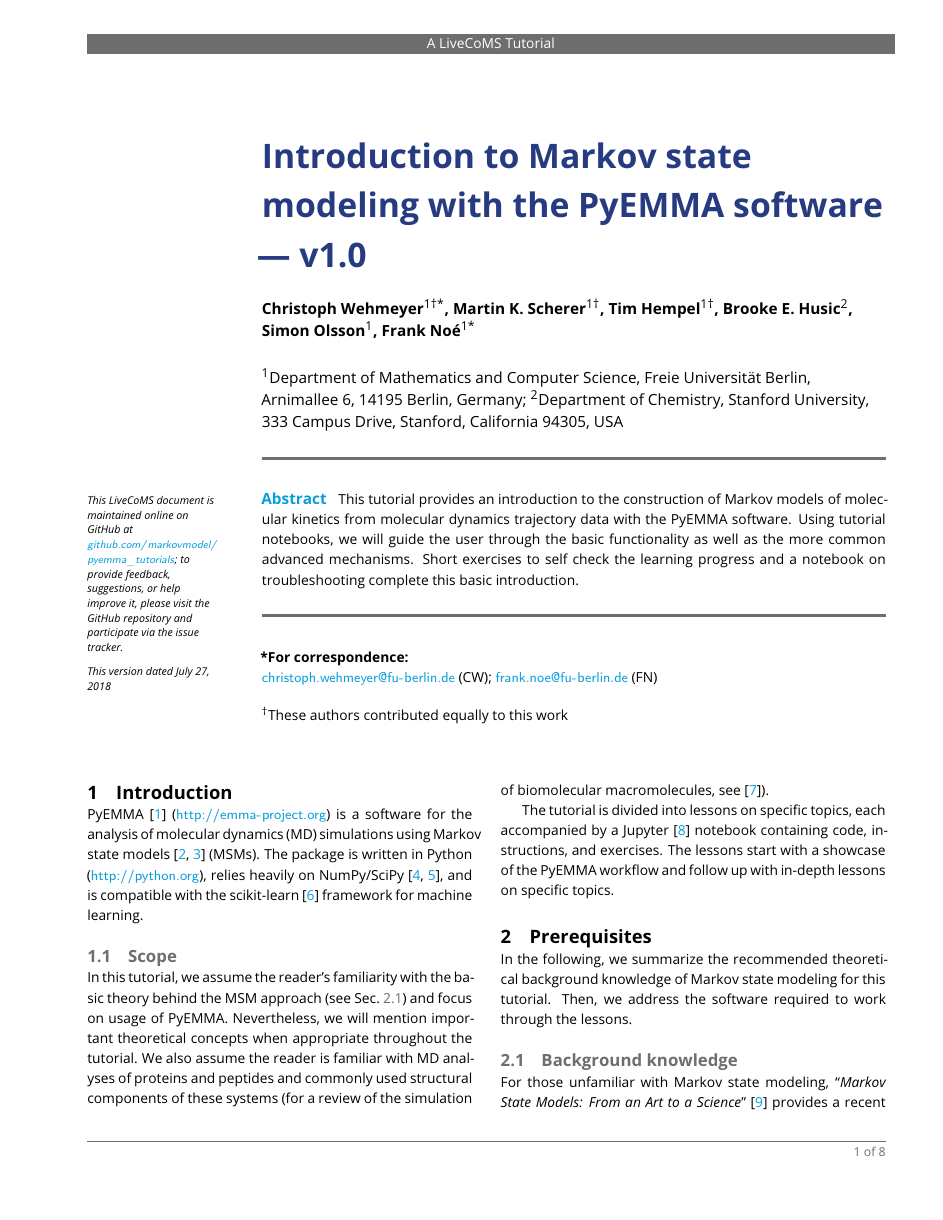
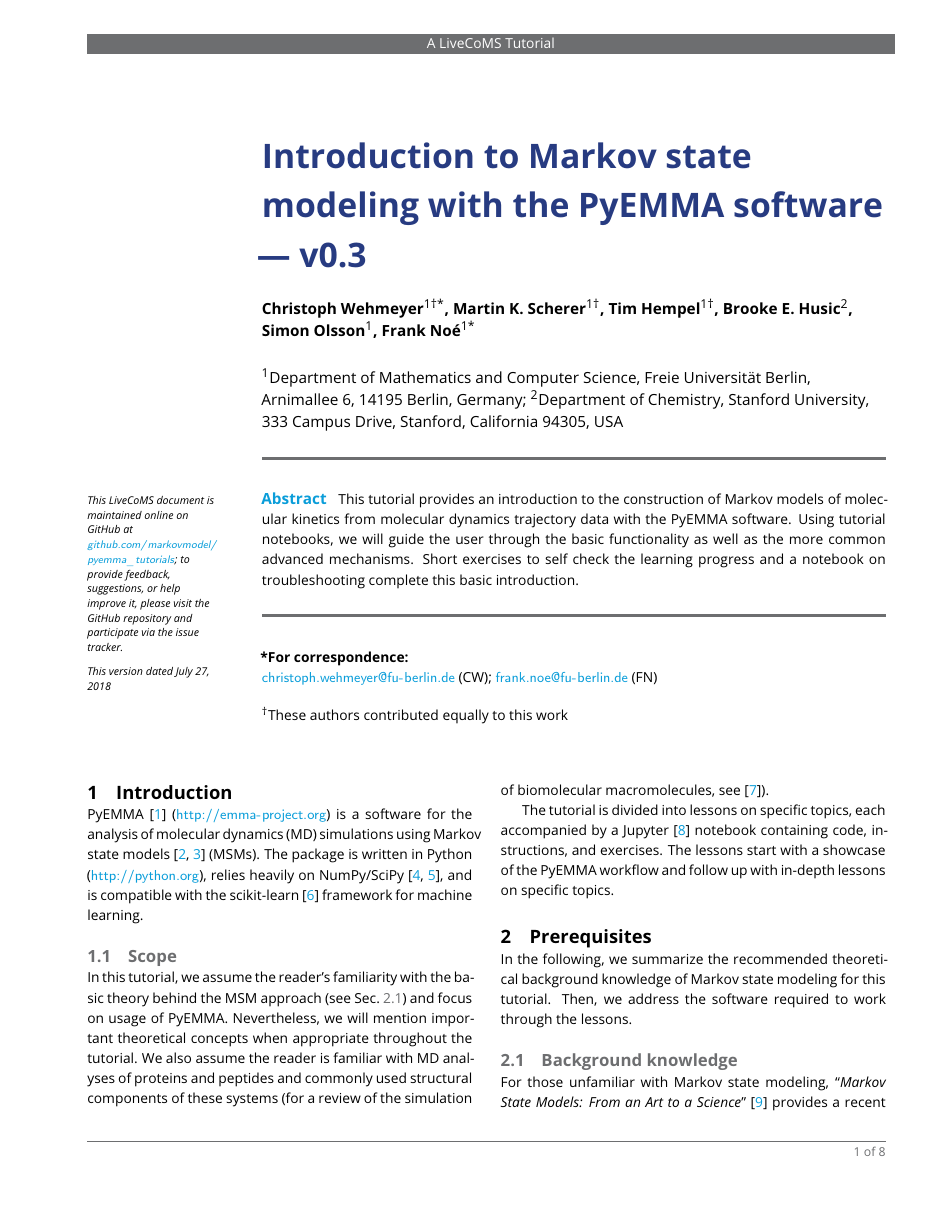
Before and after one commit to markovmodel/pyemma_tutorials, a LaTeX document (manuscript/manuscript.tex): page 1 of 8. Compiled offline with pdfLaTeX.

Commit message:
amend manuscript version number

```diff
--- a/manuscript/manuscript.tex
+++ b/manuscript/manuscript.tex
@@ -23,7 +23,7 @@
 %%% IMPORTANT USER CONFIGURATION
 %%%%%%%%%%%%%%%%%%%%%%%%%%%%%%%%%%%%%%%%%%%%%%%%%%%%%%%%%%%%
 
-\newcommand{\versionnumber}{1.0} % TODO: can we extract this number from a git tag?
+\newcommand{\versionnumber}{0.3} % TODO: can we extract this number from a git tag?
 \newcommand{\githubrepository}{\url{github.com/markovmodel/pyemma_tutorials}}
 
 %%%%%%%%%%%%%%%%%%%%%%%%%%%%%%%%%%%%%%%%%%%%%%%%%%%%%%%%%%%%
```
